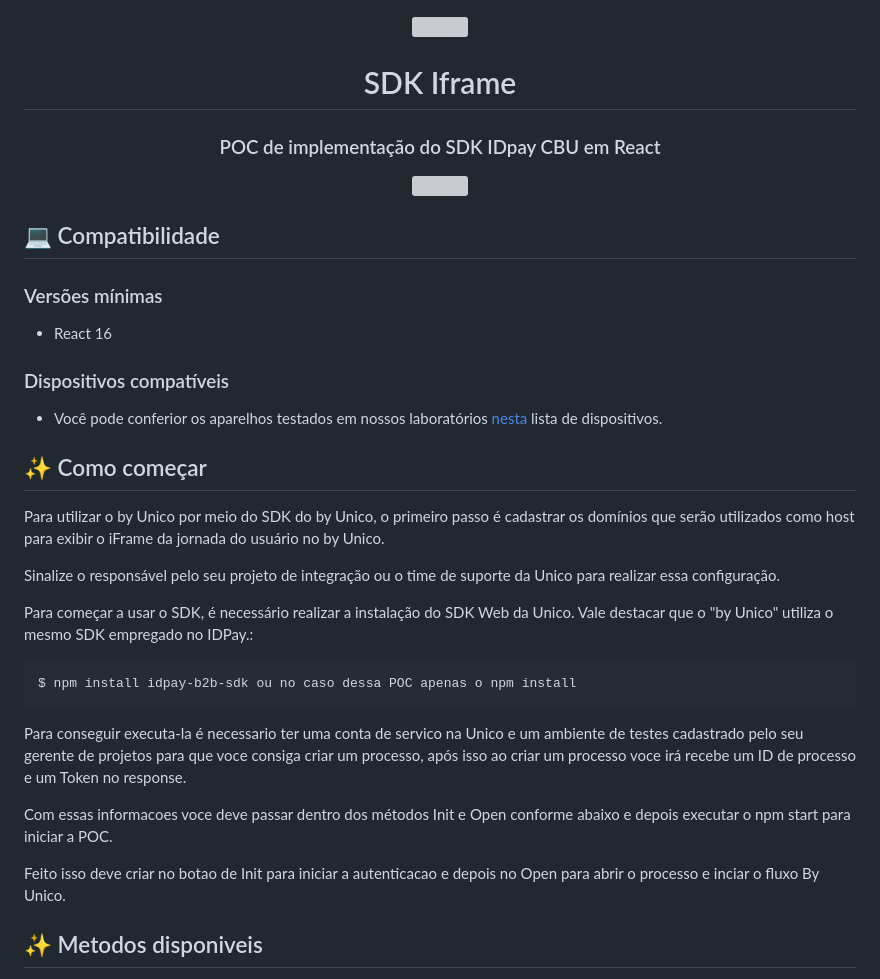
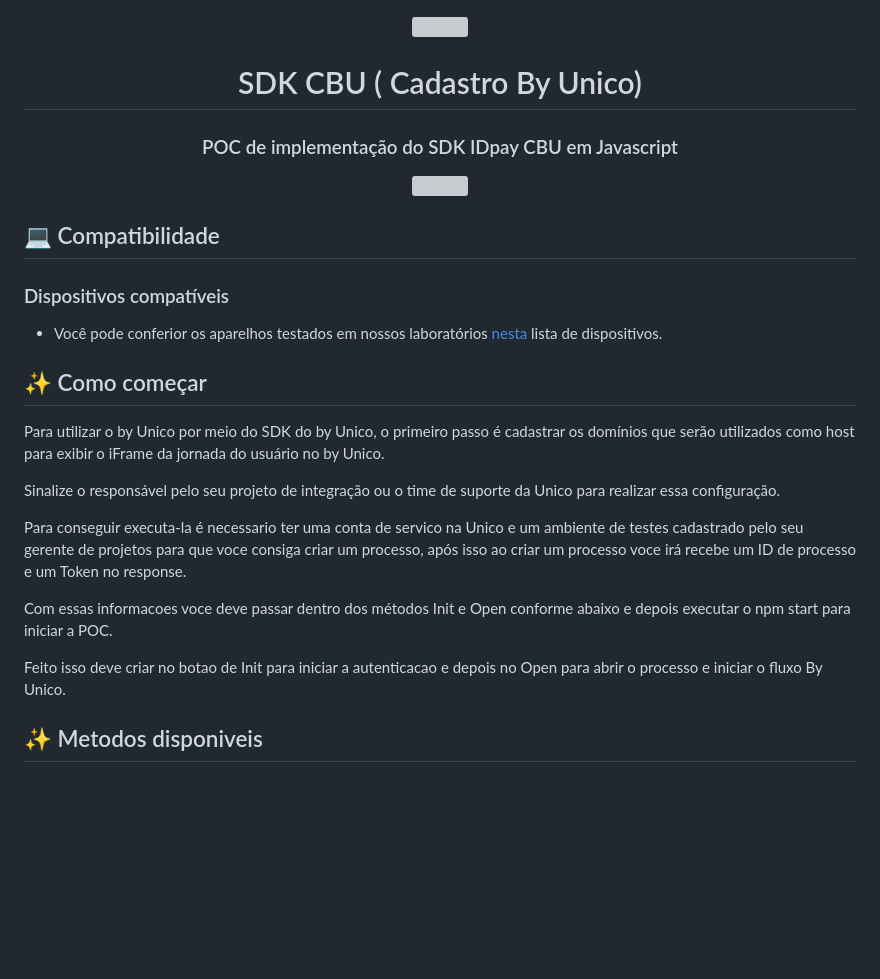
Before and after one commit to unico-labs/unico-cbu-poc-js, a Markdown page: README.MD, the part around one of its changes. GitHub-like rendering; blank space fills up the shorter version; grey boxes are pictures that could not be loaded.

````diff
--- a/README.MD
+++ b/README.MD
@@ -4,9 +4,9 @@
   </a>
 </p>
 
-<h1 align='center'>SDK Iframe</h1>
+<h1 align='center'>SDK CBU ( Cadastro By Unico)</h1>
 
 <div align='center'>
 
-  ### POC de implementação do SDK IDpay CBU em React
+  ### POC de implementação do SDK IDpay CBU em Javascript
 
@@ -14,10 +14,6 @@
 </div>
 
 ## 💻 Compatibilidade
-
-### Versões mínimas
-
-- React 16
 
 ### Dispositivos compatíveis
 
@@ -30,16 +26,11 @@ Para utilizar o by Unico por meio do SDK do by Unico, o primeiro passo é cadast
 
 Sinalize o responsável pelo seu projeto de integração ou o time de suporte da Unico para realizar essa configuração.
 
-Para começar a usar o SDK, é necessário realizar a instalação do SDK Web da Unico. Vale destacar que o "by Unico" utiliza o mesmo SDK empregado no IDPay.:
-```javascript
-$ npm install idpay-b2b-sdk ou no caso dessa POC apenas o npm install
-```
-
 Para conseguir executa-la é necessario ter uma conta de servico na Unico e um ambiente de testes cadastrado pelo seu gerente de projetos para que voce consiga criar um processo, após isso ao criar um processo voce irá recebe um ID de processo e um Token no response.
 
 Com essas informacoes voce deve passar dentro dos métodos Init e Open conforme abaixo e depois executar o npm start para iniciar a POC.
 
-Feito isso deve criar no botao de Init para iniciar a autenticacao e depois no Open para abrir o processo e inciar o fluxo By Unico.
+Feito isso deve criar no botao de Init para iniciar a autenticacao e depois no Open para abrir o processo e iniciar o fluxo By Unico.
 
 
 ## ✨ Metodos disponiveis
````
Also changed, not shown: other parts of README.MD (+1 -1 lines).
